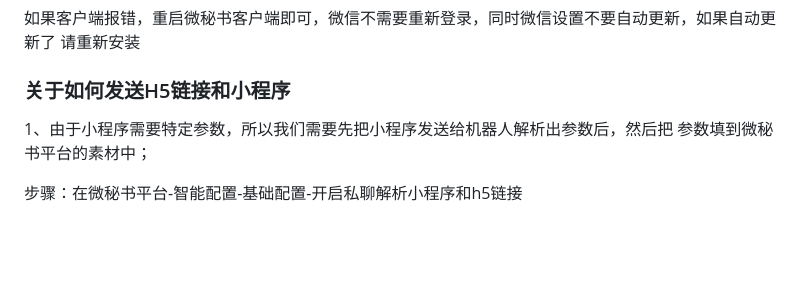
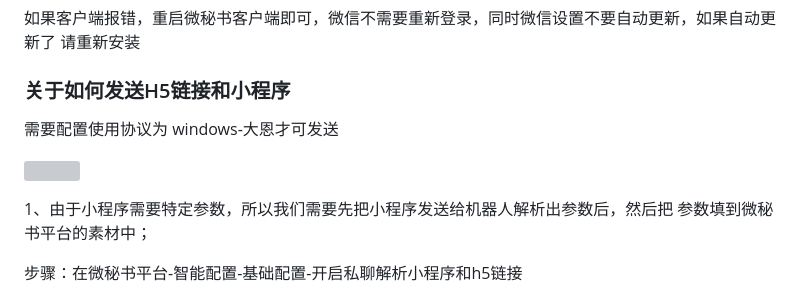
Before and after one commit to leochen-g/wechat-assistant-engine, a Markdown page: README.md, the part around the change. GitHub-like rendering; blank space fills up the shorter version; grey boxes are pictures that could not be loaded.

Commit message:
docs: 更新了一下文档

```diff
--- a/README.md
+++ b/README.md
@@ -181,6 +181,10 @@ hook包下载：[Dll文件和注入器](https://github.com/leochen-g/puppet-engi
 
 ### 关于如何发送H5链接和小程序
 
+需要配置使用协议为 windows-大恩才可发送
+
+![](http://image.xkboke.com/picgo/202301142009917.png)
+
 1、由于小程序需要特定参数，所以我们需要先把小程序发送给机器人解析出参数后，然后把
 参数填到微秘书平台的素材中；
 
```
